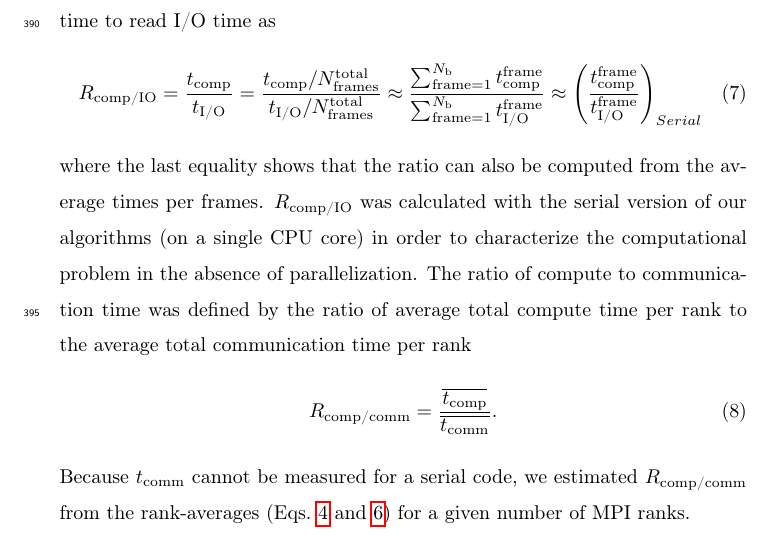
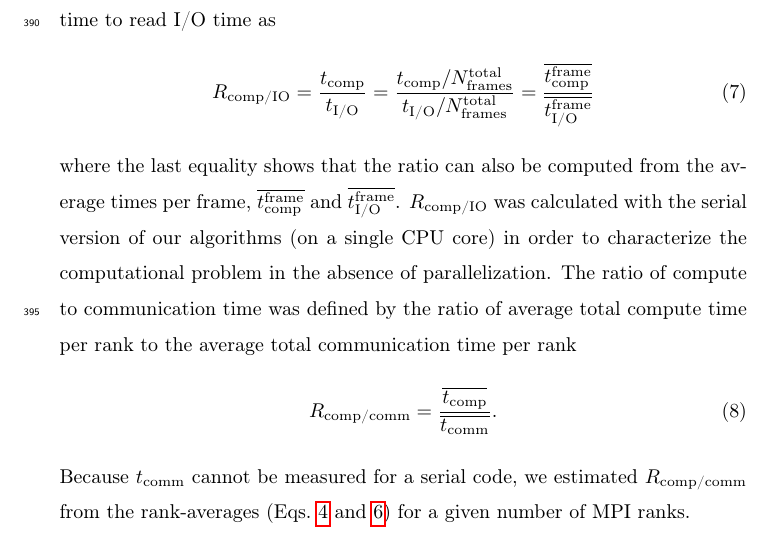
Before and after one commit to hpcanalytics/paper-hpc-py-parallel-mdanalysis, a LaTeX paper (main.tex, which reads methods.tex): part of page 18 of 57, cut so that both start at the same text. Compiled offline with pdfLaTeX.

Commit message:
reverse changes to Eq 7 (R_comp/IO) from ed857853803f58c98fbfbe4866fed3b2708e3c2a
- equation is a equality, there are no approximations: t_comp/N is the definition of the per-frame
  average
- added additional note in text to explain notation
- average per frame timings were used in section 'Effect of Compute to I/O Ratio on Performance'
  and were specifically referenced so they cannot be changed/removed here without other changes
  to the text

```diff
--- a/methods.tex
+++ b/methods.tex
@@ -91,11 +91,11 @@ Additionally, we introduced two performance parameters that will be shown to be
 We defined the ratio of compute time to read I/O time as
 \begin{equation}
   \RcompIO = \frac{\tcomp}{\tIO} = %
-  \frac{\tcomp/N_{\text{frames}}^{\text{total}}}{\tIO/N_{\text{frames}}^{\text{total}}}  \approx %
-  \frac{\sum_{\text{frame}=1}^{N_{\text{b}}}\tcomp^{\text{frame}}}{\sum_{\text{frame}=1}^{N_{\text{b}}}\tIO^{\text{frame}}} \approx \left (\frac{\tcomp^{\text{frame}}}{\tIO^{\text{frame}}}\right )_{Serial}
+  \frac{\tcomp/N_{\text{frames}}^{\text{total}}}{\tIO/N_{\text{frames}}^{\text{total}}}  = %
+  \frac{\overline{\tcomp^{\text{frame}}}}{\overline{\tIO^{\text{frame}}}}
   \label{eq:Compute-IO}
 \end{equation}
-where the last equality shows that the ratio can also be computed from the average times per frames.
+where the last equality shows that the ratio can also be computed from the average times per frame, $\overline{\tcomp^{\text{frame}}}$ and $\overline{\tIO^{\text{frame}}}$.
 \RcompIO was calculated with the serial version of our algorithms (on a single CPU core) in order to characterize the computational problem in the absence of parallelization.
 The ratio of compute to communication time was defined by the ratio of average total compute time per rank to the average total communication time per rank
 \begin{equation}
```
